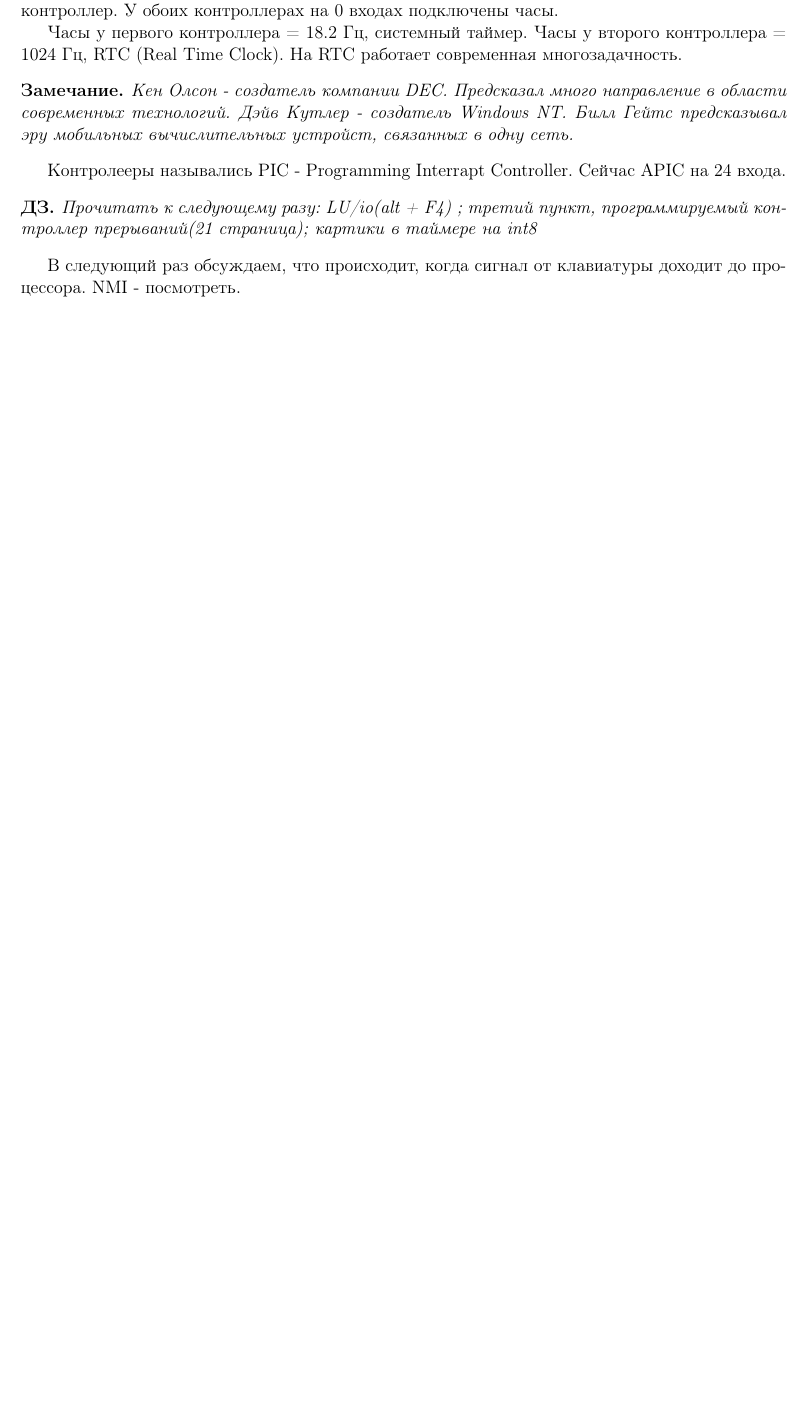
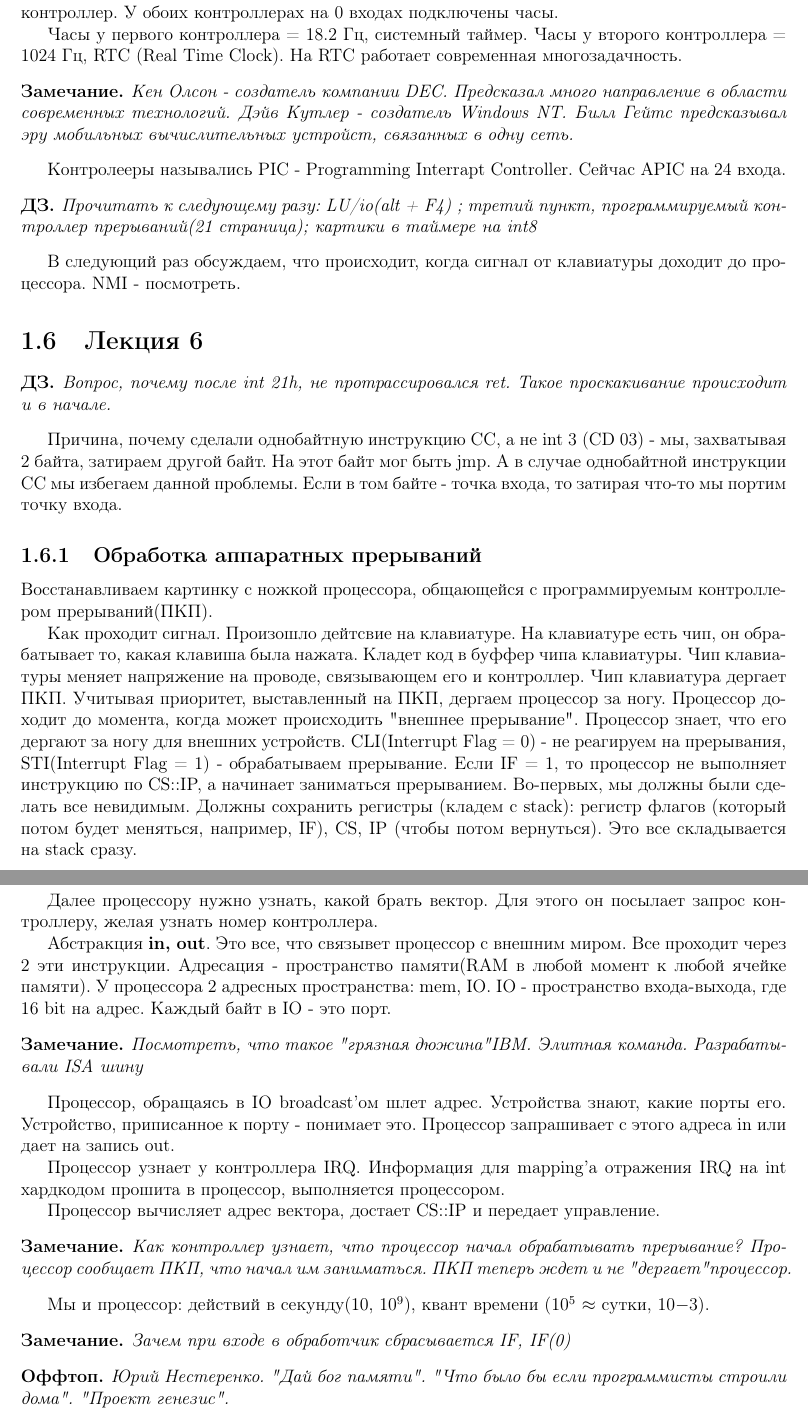
Before and after one commit to AirVan21/Tex.Asm, a LaTeX document (Text/AsmNotes.tex, which reads Text/part6.tex): part of page 12 of 12 before the commit and two parts of pages 12 and 13 of 14 after it, the two joined at a grey line, cut so that both start at the same text, the shorter picture padded with empty space. Compiled offline with pdfLaTeX.

Commit message:
Lection 6

```diff
--- /dev/null
+++ b/Text/part6.tex
@@ -0,0 +1,28 @@
+\section{Лекция 6}
+\begin{hw} Вопрос, почему после int 21h, не протрассировался ret. Такое проскакивание происходит и в начале.\end{hw}
+Причина, почему сделали однобайтную инструкцию CC, а не int 3 (СD 03) - мы, захватывая 2 байта, затираем другой байт. На этот байт мог быть jmp. А в случае однобайтной инструкции CC мы избегаем данной проблемы. Если в том байте - точка входа, то затирая что-то мы портим точку входа.
+
+\subsection{Обработка аппаратных прерываний}
+Восстанавливаем картинку с ножкой процессора, общающейся с программируемым контроллером прерываний(ПКП).
+
+Как проходит сигнал. Произошло дейтсвие на клавиатуре. На клавиатуре есть чип, он обрабатывает то, какая клавиша была нажата. Кладет код в буффер чипа клавиатуры. Чип клавиатуры меняет напряжение на проводе, связывающем его и контроллер. Чип клавиатура дергает ПКП. Учитывая приоритет, выставленный на ПКП, дергаем процессор за ногу. Процессор доходит до момента, когда может происходить "внешнее прерывание". Процессор знает, что его дергают за ногу для внешних устройств. CLI(Interrupt Flag = 0) - не реагируем на прерывания, STI(Interrupt Flag = 1) - обрабатываем прерывание. Если IF = 1, то процессор не выполняет инструкцию по CS::IP, а начинает заниматься прерыванием. Во-первых, мы должны были сделать все невидимым. Должны сохранить регистры (кладем с stack): регистр флагов (который потом будет меняться, например, IF), CS, IP (чтобы потом вернуться). Это все складывается на stack сразу.
+
+Далее процессору нужно узнать, какой брать вектор. Для этого он посылает запрос контроллеру, желая узнать номер контроллера.
+
+Абстракция \bfseries in, out\mdseries. Это все, что связывет процессор с внешним миром. Все проходит через 2 эти инструкции. Адресация - пространство памяти(RAM в любой момент к любой ячейке памяти). У процессора 2 адресных пространства: mem, IO. IO - пространство входа-выхода, где 16 bit на адрес. Каждый байт в IO - это порт.
+
+\begin{rem} Посмотреть, что такое "грязная дюжина" IBM. Элитная команда. Разрабатывали ISA шину\end{rem}
+
+Процессор, обращаясь в IO broadcast'ом шлет адрес. Устройства знают, какие порты его. Устройство, приписанное к порту - понимает это. Процессор запрашивает с этого адреса in или дает на запись out.
+
+Процессор узнает у контроллера IRQ. Информация для mapping'a отражения IRQ на int хардкодом прошита в процессор, выполняется процессором.
+
+Процессор вычисляет адрес вектора, достает CS::IP и передает управление.
+
+\begin{rem} Как контроллер узнает, что процессор начал обрабатывать прерывание? Процессор сообщает ПКП, что начал им заниматься. ПКП теперь ждет и не "дергает" процессор.\end{rem}
+
+Мы и процессор: действий в секунду(10, $10^{9}$), квант времени ($10^{5}$ $\approx$ сутки, $10{-3}$).
+
+\begin{rem} Зачем при входе в обработчик сбрасывается IF, IF(0)\end{rem}
+
+\begin{off} Юрий Нестеренко. "Дай бог памяти". "Что было бы если программисты строили дома". "Проект генезис".\end{off}
```
Also changed, not shown: Text/AsmNotes.tex (+1 -0 lines), Text/AsmNotes.pdf, Text/part6.tex (45 more changed lines).
